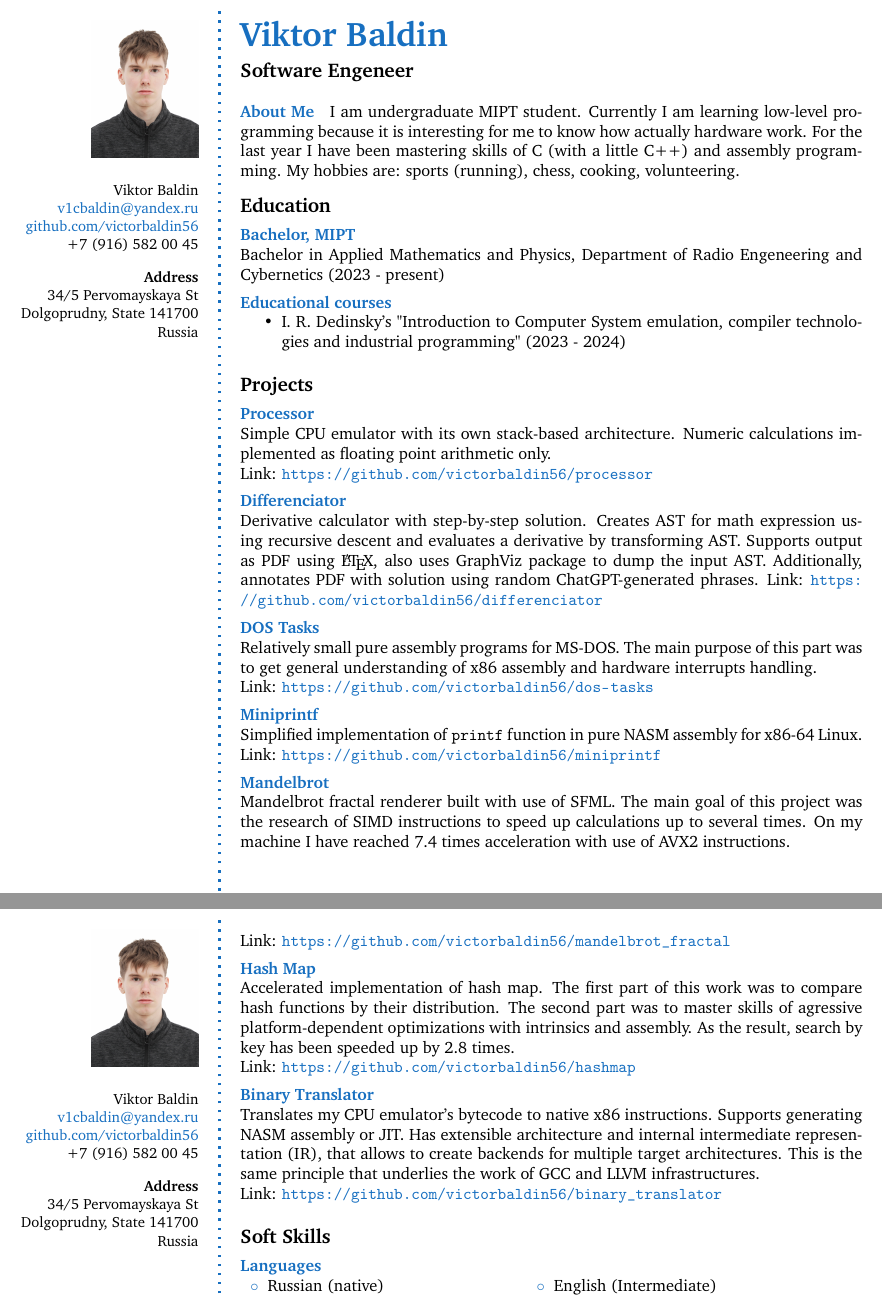
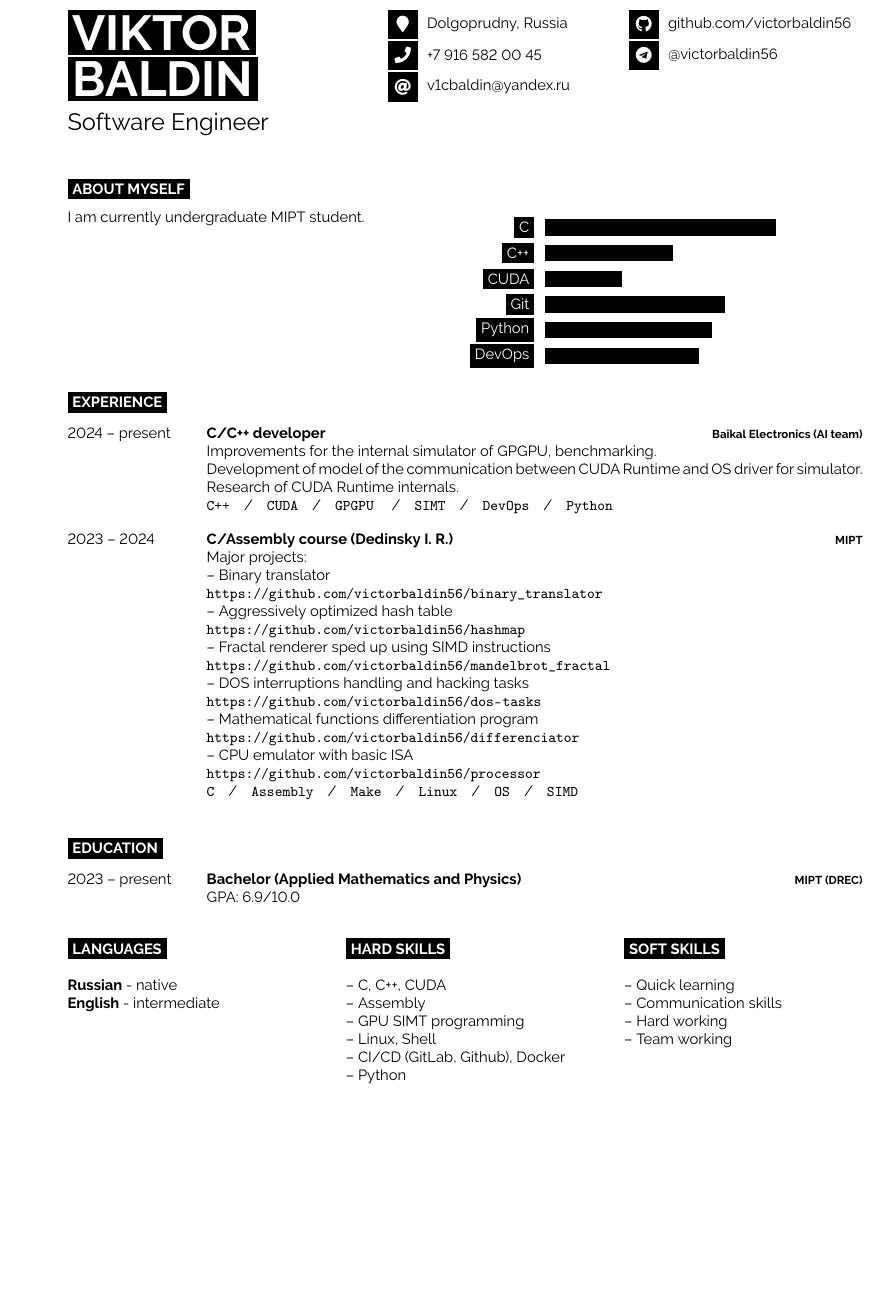
Before and after one commit to victorbaldin56/cv, a LaTeX CV (CV_BaldinVA.tex): two parts of pages 1 and 2 of 2 before the commit and part of the page after it, the two joined at a grey line, cut at the place of the change, the shorter picture padded with empty space. Compiled offline with pdfLaTeX.

Commit message:
Change template + add work experience

```diff
--- a/CV_BaldinVA.tex
+++ b/CV_BaldinVA.tex
@@ -33,147 +23,163 @@
-\includegraphics[width=0.6\columnwidth]{photo.jpg}\\[\baselineskip] % Your photo
-\small % Smaller font size
-Viktor Baldin \\ % Your name
-\href{mailto:v1cbaldin@yandex.ru}{v1cbaldin@yandex.ru} \\ % Your email address
-\href{https://github.com/victorbaldin56}{github.com/victorbaldin56} \\ % Your URL
-+7 (916) 582 00 45 \\ % Your phone number
-\Sep % Some whitespace
-\textbf{Address} \\
-34/5 Pervomayskaya St \\ % Address 1
-Dolgoprudny, State 141700 \\ % Address 2
-Russia \\ % Address 3
-\vfill % Whitespace under this block to push it up under the photo
-\end{flushright}
-}
+\documentclass[9pt]{developercv} % Default font size, values from 8-12pt are recommended
 
 %----------------------------------------------------------------------------------------
 
 \begin{document}
 
-\userinformation % Print your information in the left column
+%----------------------------------------------------------------------------------------
+%	TITLE AND CONTACT INFORMATION
+%----------------------------------------------------------------------------------------
 
-\framebreak % End of the first column
+\begin{minipage}[t]{0.4\textwidth} % 45% of the page width for name
+        \vspace{-\baselineskip} % Required for vertically aligning minipages
+
+        % If your name is very short, use just one of the lines below
+        % If your name is very long, reduce the font size or make the minipage wider and reduce the others proportionately
+        \colorbox{black}{{\HUGE\textcolor{white}{\textbf{\MakeUppercase{Viktor}}}}} % First name
+
+        \colorbox{black}{{\HUGE\textcolor{white}{\textbf{\MakeUppercase{Baldin}}}}} % Last name
+
+        \vspace{6pt}
+
+        {\huge Software Engineer} % Career or current job title
+\end{minipage}
+\begin{minipage}[t]{0.3\textwidth} % 27.5% of the page width for the first row of icons
+        \vspace{-\baselineskip} % Required for vertically aligning minipages
+
+        % The first parameter is the FontAwesome icon name, the second is the box size and the third is the text
+        % Other icons can be found by referring to fontawesome.pdf (supplied with the template) and using the word after \fa in the command for the icon you want
+        \icon{MapMarker}{12}{Dolgoprudny, Russia}\\
+        \icon{Phone}{12}{+7 916 582 00 45}\\
+        \icon{At}{12}{\href{mailto:v1cbaldin@yandex.ru}{v1cbaldin@yandex.ru}}\\
+\end{minipage}
+\begin{minipage}[t]{0.3\textwidth} % 27.5% of the page width for the second row of icons
+        \vspace{-\baselineskip} % Required for vertically aligning minipages
+
+        % The first parameter is the FontAwesome icon name, the second is the box size and the third is the text
+        % Other icons can be found by referring to fontawesome.pdf (supplied with the template) and using the word after \fa in the command for the icon you want
+        %\icon{Globe}{12}{\href{https://alyx.vance.me}{alyx.vance.me}}\\
+        \icon{Github}{12}{\href{https://github.com/victorbaldin56}{github.com/victorbaldin56}}\\
+        \icon{Telegram}{12}{\href{https://t.me/victorbaldin56}{@victorbaldin56}}\\
+        %\icon{Linkedin}{12}{\href{https://www.linkedin.com/in/victorbaldin56/}{@victorbaldin56}}\\
+
+\end{minipage}
+
+\vspace{0.5cm}
 
 %----------------------------------------------------------------------------------------
-%	HEADING
+%	INTRODUCTION, SKILLS AND TECHNOLOGIES
 %----------------------------------------------------------------------------------------
 
-\cvheading{Viktor Baldin} % Large heading - your name
+\cvsect{About Myself}
 
-\cvsubheading{Software Engeneer} % Subheading - your occupation/specialization
+\begin{minipage}[t]{0.4\textwidth} % 40% of the page width for the introduction text
+        \vspace{-\baselineskip} % Required for vertically aligning minipages
+        I am currently undergraduate MIPT student.
+
+\end{minipage}
+\hfill % Whitespace between
+\begin{minipage}[t]{0.5\textwidth} % 50% of the page for the skills bar chart
+        \vspace{-\baselineskip} % Required for vertically aligning minipages
+        \begin{barchart}{5.5}
+                \baritem{C}{90}
+                \baritem{C++}{50}
+                \baritem{CUDA}{30}
+                \baritem{Git}{70}
+                \baritem{Python}{65}
+                \baritem{DevOps}{60}
+        \end{barchart}
+\end{minipage}
+
+% \begin{center}
+% 	\bubbles{5/Eclipse, 6/git, 4/Office, 3/Inkscape, 3/Blender}
+% \end{center}
 
 %----------------------------------------------------------------------------------------
-%	ABOUT ME
+%	EXPERIENCE
 %----------------------------------------------------------------------------------------
 
-\aboutme{About Me}{
-I am undergraduate MIPT student. Currently I am learning low-level programming because it is interesting
-for me to know how actually hardware work. For the last year I have been mastering skills of
-C (with a little C++) and assembly programming.
-My hobbies are: sports (running), chess, cooking, volunteering.
-}
+\cvsect{Experience}
+
+\begin{entrylist}
+        \entry
+                {2024 -- present}
+                {C/C++ developer}
+                {Baikal Electronics (AI team)}
+                {Improvements for the internal simulator of GPGPU, benchmarking.\\
+                 Development of model of the communication between CUDA Runtime and OS driver for simulator.\\
+                 Research of CUDA Runtime internals.\\
+                  \texttt{C++}\slashsep\texttt{CUDA}\slashsep\texttt{GPGPU}
+                  \slashsep\texttt{SIMT}\slashsep\texttt{DevOps}\slashsep\texttt{Python}}
+        \entry
+                {2023 -- 2024}
+                {C/Assembly course (Dedinsky I. R.)}
+                {MIPT}
+                {Major projects:\\
+                 -- Binary translator\\
+                 \url{https://github.com/victorbaldin56/binary_translator}\\
+                 -- Aggressively optimized hash table\\
+                 \url{https://github.com/victorbaldin56/hashmap}\\
+                 -- Fractal renderer sped up using SIMD instructions\\
+                 \url{https://github.com/victorbaldin56/mandelbrot_fractal}\\
+                 -- DOS interruptions handling and hacking tasks\\
+                 \url{https://github.com/victorbaldin56/dos-tasks}\\
+                 -- Mathematical functions differentiation program\\
+                 \url{https://github.com/victorbaldin56/differenciator}\\
+                 -- CPU emulator with basic ISA\\
+                 \url{https://github.com/victorbaldin56/processor}\\
+                 \texttt{C}\slashsep\texttt{Assembly}\slashsep\texttt{Make}\slashsep\texttt{Linux}\slashsep\texttt{OS}\slashsep\texttt{SIMD}}
+
+        % \entry
+        % 	{2013 -- 2014\\\footnotesize{part time}}
+        % 	{Junior PHP Developer}
+        % 	{example.com}
+        % 	{\lorem\lorem\\ \texttt{PHP}\slashsep\texttt{Laravel}}
+\end{entrylist}
 
 %----------------------------------------------------------------------------------------
 %	EDUCATION
 %----------------------------------------------------------------------------------------
 
-\CVSection{Education}
+\cvsect{Education}
 
-%------------------------------------------------
+\begin{entrylist}
+        \entry
+                {2023 -- present}
+                {Bachelor (Applied Mathematics and Physics)}
+                {MIPT (DREC)}
+                {GPA: 6.9/10.0 }
 
-\CVItem{Bachelor, MIPT}{
-Bachelor in Applied Mathematics and Physics,
-Department of Radio Engeneering and Cybernetics (2023 - present)
-}
-
-\CVItem{Educational courses}{
-\begin{itemize}
-    \item I. R. Dedinsky's "Introduction to Computer System emulation, compiler technologies and
-    industrial programming" (2023 - 2024)
-\end{itemize}
-}
-
-%------------------------------------------------
-
-\Sep % Extra whitespace after the end of a major section
-
+\end{entrylist}
 
 %----------------------------------------------------------------------------------------
-%	EXPERIENCE
+%	ADDITIONAL INFORMATION
 %----------------------------------------------------------------------------------------
 
-\CVSection{Projects}
+\begin{minipage}[t]{0.3\textwidth}
+        \vspace{-\baselineskip} % Required for vertically aligning minipages
 
-%------------------------------------------------
+        \cvsect{Languages}
 
-\CVItem{Processor}{
-Simple CPU emulator with its own stack-based architecture.
-Numeric calculations implemented as floating point arithmetic only.\\
-Link: \url{https://github.com/victorbaldin56/processor}
-}
+        \textbf{Russian} - native\\
+        \textbf{English} - intermediate
+\end{minipage}
+\hfill
+\begin{minipage}[t]{0.3\textwidth}
+        \vspace{-\baselineskip} % Required for vertically aligning minipages
 
-\CVItem{Differenciator}{
-Derivative calculator with step-by-step solution. Creates AST for
-math expression using recursive descent and evaluates a derivative by transforming AST.
-Supports output as PDF using {\LaTeX}, also uses GraphViz package to dump the input AST.
-Additionally, annotates PDF with solution using random ChatGPT-generated phrases.
-Link: \url{https://github.com/victorbaldin56/differenciator}
-}
+        \cvsect{Hard Skills}
 
-\CVItem{DOS Tasks}{
-Relatively small pure assembly programs for MS-DOS.
-The main purpose of this part was to get general understanding of x86 assembly and
-hardware interrupts handling.\\
-Link: \url{https://github.com/victorbaldin56/dos-tasks}
-}
+        -- C, C++, CUDA\\
+        -- Assembly\\
+        -- GPU SIMT programming\\
+        -- Linux, Shell\\
+        -- CI/CD (GitLab, Github), Docker\\
+        -- Python
 
-\CVItem{Miniprintf}{
-Simplified implementation of \texttt{printf} function in pure NASM assembly for x86-64
-Linux.\\
-Link: \url{https://github.com/victorbaldin56/miniprintf}
-}
+\end{minipage}
+\hfill
+\begin{minipage}[t]{0.3\textwidth}
+        \vspace{-\baselineskip} % Required for vertically aligning minipages
 
-\CVItem{Mandelbrot}{
-Mandelbrot fractal
-renderer built with use of SFML. The main goal of this project was the
-research of SIMD instructions to speed up calculations up to several times. On my machine
-I have reached 7.4 times acceleration with use of AVX2 instructions.
+        \cvsect{Soft skills}
 
-%----------------------------------------------------------------------------------------
-%	NEW PAGE DELIMITER
-%	Place this block wherever you would like the content of your CV to go onto the next page
-%----------------------------------------------------------------------------------------
-
-\clearpage % Start a new page
-
-\userinformation % Print your information in the left column
-
-\framebreak % End of the first column
-
-Link: \url{https://github.com/victorbaldin56/mandelbrot_fractal}
-}
-
-\CVItem{Hash Map}{
-Accelerated implementation of hash map.
-The first part of this work was to compare hash functions by their distribution.
-The second part was to master skills of agressive platform-dependent optimizations with intrinsics and assembly.
-As the result, search by key has been speeded up by 2.8 times.\\
-Link: \url{https://github.com/victorbaldin56/hashmap}
-}
-
-\CVItem{Binary Translator}{
-Translates my CPU emulator's bytecode to native x86 instructions.
-Supports generating NASM assembly or JIT. Has extensible architecture and internal
-intermediate representation (IR), that allows to create backends for multiple
-target architectures. This is the same principle that underlies the work of GCC and
-LLVM infrastructures. \\
-Link: \url{https://github.com/victorbaldin56/binary_translator}
-}
-
-\Sep % Extra whitespace after the end of a major section
-
-\CVSection{Soft Skills}
-
-\CVItem{Languages}{
-\begin{tabular}{p{0.3\textwidth} p{0.3\textwidth}}
-    \bluebullet Russian (native) & \bluebullet English (Intermediate)
-\end{tabular}}
@@ -239,5 +186,194 @@ Link: \url{https://github.com/victorbaldin56/binary_translator}
-\Sep
+        -- Quick learning\\
+        -- Communication skills\\
+        -- Hard working\\
+        -- Team working
+\end{minipage}
 
 %----------------------------------------------------------------------------------------
 
 \end{document}
+
+% %----------------------------------------------------------------------------------------
+% %	HEADING
+% %----------------------------------------------------------------------------------------
+
+% \cvheading{Viktor Baldin} % Large heading - your name
+
+% \cvsubheading{Software Engeneer} % Subheading - your occupation/specialization
+
+% %----------------------------------------------------------------------------------------
+% %	ABOUT ME
+% %----------------------------------------------------------------------------------------
+
+% \aboutme{About Me}{
+% }
+
+% %----------------------------------------------------------------------------------------
+% %	EDUCATION
+% %----------------------------------------------------------------------------------------
+
+% \CVSection{Education}
+
+% %------------------------------------------------
+
+% \CVItem{Bachelor, MIPT}{
+% Bachelor in Applied Mathematics and Physics,
+% Department of Radio Engeneering and Cybernetics (2023 - present)
+% }
+
+% \CVItem{Educational courses}{
+% \begin{itemize}
+%     \item I. R. Dedinsky's "Introduction to Computer System emulation, compiler technologies and
+%     industrial programming" (2023 - 2024)
+% \end{itemize}
+% }
+
+% %------------------------------------------------
+
+% \Sep % Extra whitespace after the end of a major section
+
+
+% %----------------------------------------------------------------------------------------
+% %	EXPERIENCE
+% %----------------------------------------------------------------------------------------
+
+% \CVSection{Projects}
+
+% %------------------------------------------------
+
+% \CVItem{Processor}{
+% Simple CPU emulator with its own stack-based architecture.
+% Numeric calculations implemented as floating point arithmetic only.\\
+% Link: \url{https://github.com/victorbaldin56/processor}
+% }
+
+% \CVItem{Differenciator}{
+% Derivative calculator with step-by-step solution. Creates AST for
+% math expression using recursive descent and evaluates a derivative by transforming AST.
+% Supports output as PDF using {\LaTeX}, also uses GraphViz package to dump the input AST.
+% Additionally, annotates PDF with solution using random ChatGPT-generated phrases.
+% Link: \url{https://github.com/victorbaldin56/differenciator}
+% }
+
+% \CVItem{DOS Tasks}{
+% Relatively small pure assembly programs for MS-DOS.
+% The main purpose of this part was to get general understanding of x86 assembly and
+% hardware interrupts handling.\\
+% Link: \url{https://github.com/victorbaldin56/dos-tasks}
+% }
+
+% \CVItem{Miniprintf}{
+% Simplified implementation of \texttt{printf} function in pure NASM assembly for x86-64
+% Linux.\\
+% Link: \url{https://github.com/victorbaldin56/miniprintf}
+% }
+
+% \CVItem{Mandelbrot}{
+% Mandelbrot fractal
+% renderer built with use of SFML. The main goal of this project was the
+% research of SIMD instructions to speed up calculations up to several times. On my machine
+% I have reached 7.4 times acceleration with use of AVX2 instructions.
+
+% %----------------------------------------------------------------------------------------
+% %	NEW PAGE DELIMITER
+% %	Place this block wherever you would like the content of your CV to go onto the next page
+% %----------------------------------------------------------------------------------------
+
+% \clearpage % Start a new page
+
+% \userinformation % Print your information in the left column
+
+% \framebreak % End of the first column
+
+% Link: \url{https://github.com/victorbaldin56/mandelbrot_fractal}
+% }
+
+% \CVItem{Hash Map}{
+% Accelerated implementation of hash map.
+% The first part of this work was to compare hash functions by their distribution.
+% The second part was to master skills of agressive platform-dependent optimizations with intrinsics and assembly.
+% As the result, search by key has been speeded up by 2.8 times.\\
+% Link: \url{https://github.com/victorbaldin56/hashmap}
+% }
+
+% \CVItem{Binary Translator}{
+% Translates my CPU emulator's bytecode to native x86 instructions.
+% Supports generating NASM assembly or JIT. Has extensible architecture and internal
+% intermediate representation (IR), that allows to create backends for multiple
+% target architectures. This is the same principle that underlies the work of GCC and
+% LLVM infrastructures. \\
+% Link: \url{https://github.com/victorbaldin56/binary_translator}
+% }
+
+% \Sep % Extra whitespace after the end of a major section
+
+% \CVSection{Soft Skills}
+
+% \CVItem{Languages}{
+% \begin{tabular}{p{0.3\textwidth} p{0.3\textwidth}}
+%     \bluebullet Russian (native) & \bluebullet English (Intermediate)
+% \end{tabular}}
+
+% \CVItem{Personal Qualities}
+% {\begin{tabular}{p{0.3\textwidth} p{0.3\textwidth}}
+% \bluebullet Purposeful &  \bluebullet Hard-working \\
+% \bluebullet Sociable & \bluebullet Reliable\\
+% \bluebullet Creative &  \bluebullet Quick learner\\
+% \bluebullet Punctual &  \bluebullet Critical thinker\\
+% \end{tabular}}
+
+% \Sep
+
+% \CVSection{Hard Skills}
+
+% %------------------------------------------------
+
+% \CVItem{Programming}
+% {\begin{tabular}{p{0.3\textwidth} p{0.3\textwidth}}
+% \bluebullet C &  \bluebullet C++ \\
+% \bluebullet x86 Assembly & \bluebullet Unix Shell\\
+% \bluebullet Python &  \bluebullet \LaTeX\\
+% \bluebullet Make &   \bluebullet CMake\\
+% \end{tabular}}
+
+% %------------------------------------------------
+
+% \CVItem{Toolchain}
+% {\begin{tabular}{p{0.3\textwidth} p{0.3\textwidth}}
+% \bluebullet Compilers (GCC, Clang) &  \bluebullet Debuggers (GDB) \\
+% \bluebullet Assemblers (NASM) &  \bluebullet Disassemblers (objdump)  \\
+% \bluebullet Profilers (Perf, Valgrind) & \bluebullet Version control (Git)\\
+% \end{tabular}}
+
+% %------------------------------------------------
+
+% \Sep % Extra whitespace after the end of a major section
+
+% \CVSection{Grades}
+
+% \CVItem{GPA Overall}{
+% 7.7/10
+% }
+
+% \CVItem{GPA for Programming}{
+% 7.5/10
+% }
+
+% \Sep
+
+% \CVSection{Awards}
+
+% \CVItem{Olympiads}{
+% \begin{itemize}
+%     \item Phystech Olympiad in Physics, 2nd degree (2023)
+%     \item Kurchatov Olympiad in Physics, 2nd degree (2023)
+%     \item Rosatom Olympiad in Physics, 3rd degree (2023)
+%     \item Regional Russian Olympiad in Physics, 1st degree (2023)
+% \end{itemize}
+% }
+
+% \Sep
+
+% %----------------------------------------------------------------------------------------
+
+% \end{document}
```
Also changed, not shown: developercv.cls (added, +206 -0 lines), CV_BaldinVA.pdf, CV_BaldinVA.tex (89 more changed lines).
